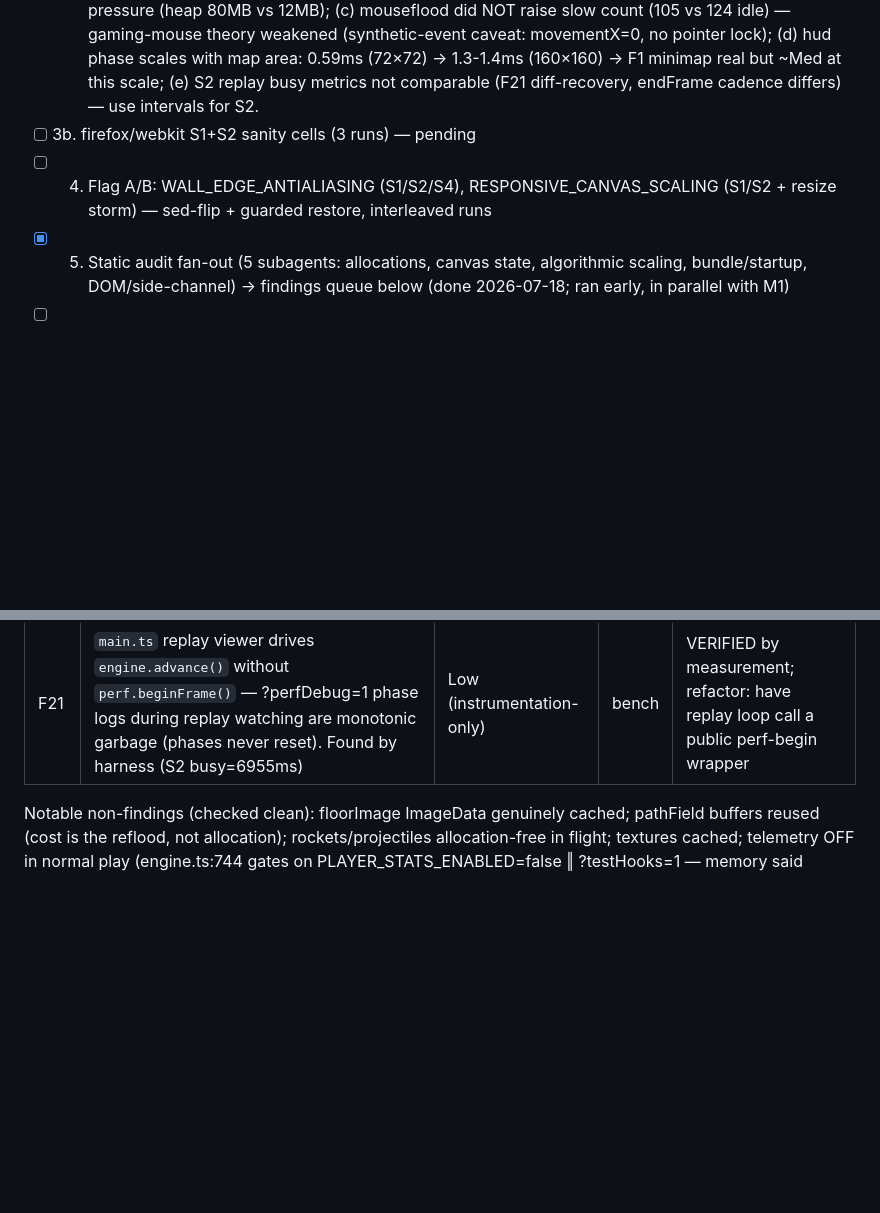
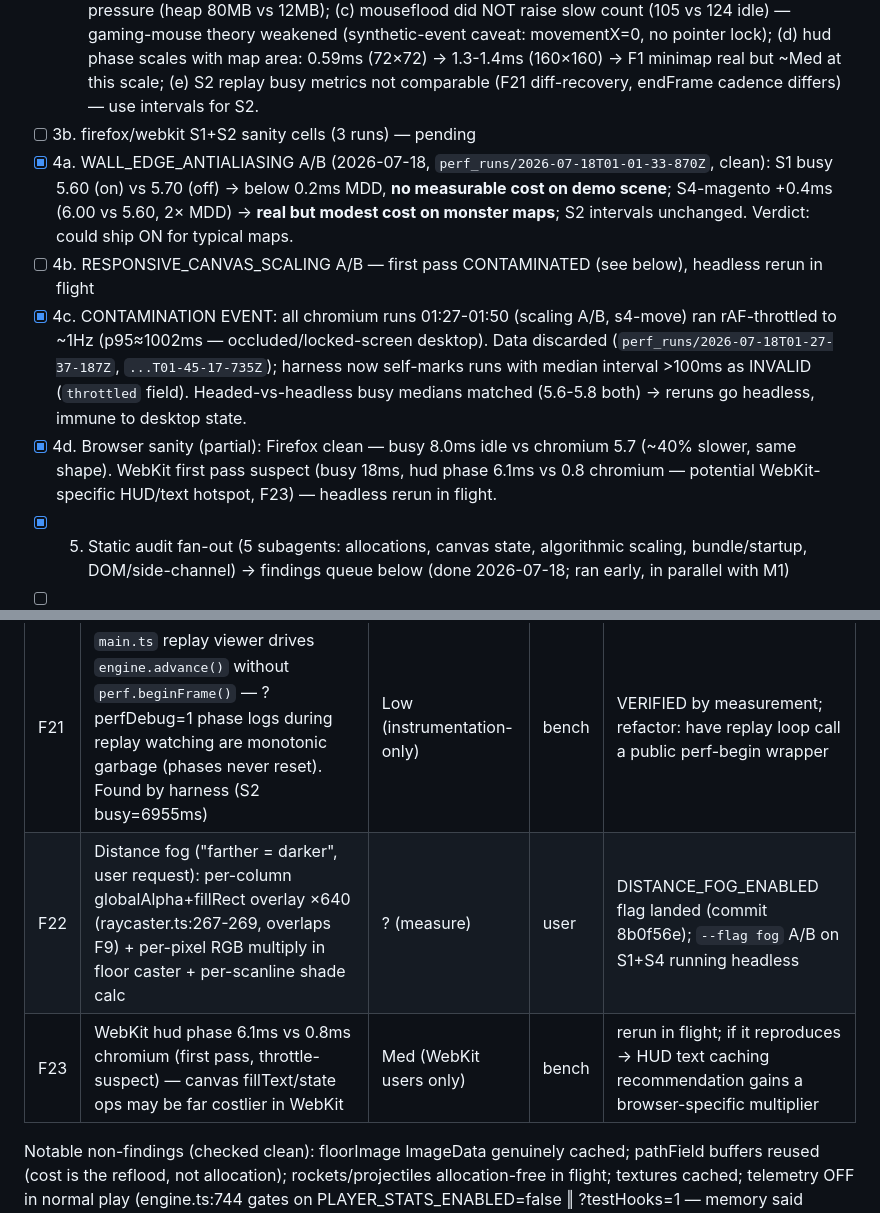
Before and after one commit to mcdope/codeenstein3d, a Markdown page: performance-testing.md, 2 parts joined by grey strips. GitHub-like rendering; blank space fills up the shorter version.

Commit message:
docs(perf): record AA verdict, throttle contamination, F22/F23 status
Co-Authored-By: Claude Fable 5 <noreply@anthropic.com>

```diff
--- a/performance-testing.md
+++ b/performance-testing.md
@@ -17,7 +17,10 @@ Full design: `/home/mcdope/.claude/plans/you-re-a-senior-performance-calm-dahl.m
 - [x] 2. Scenario drivers validated (2026-07-18): S1 idle, S2 replay (F21 workaround: busy recovered by differencing — replay loop never calls perf.beginFrame), S3 IDKFA stress, S4 magento2 via 18MB HAR (gitignored, `scripts/fixtures/perf-har/`; re-record: CODEENSTEIN_PERF_HAR_RECORD=1) opening magento2/lib/…/Pdo/Mysql.php → 160×160 map, 280 enemies; S4 sub-cells fire/dryfire/mouseflood; S5 bot-plays-demo (testHooks caveat). Level transitions mid-capture (s2/s5) reset the stats hook — busy stats cover the newest level only, interval sampler unaffected.
 - [x] 3. Baseline collection (2026-07-18, `perf_runs/2026-07-18T00-13-09-796Z`, 8 cells × 5 headed runs). Gotcha caught mid-run: idle player DIES at t≈10.1s to roaming melee (measured) — s1/calibration data was ~5s gameplay + 25s Kernel Panic screen; idle cells now IDDQD'd, invalid s1 runs purged, calibration redone. KEY RESULTS: (a) all slow frames are ~33ms double-vsyncs with unacct≈27ms — stalls live OUTSIDE game code (GC/compositor), game phases stay ~5ms even during them; (b) magento cells have 2-3× the slow-frame rate of demo cells (124-205 vs 65-76 per 5×30s), firing adds ~+80 over magento idle → matches F8 (combat console.log → sidebar DOM thrash) + GC pressure (heap 80MB vs 12MB); (c) mouseflood did NOT raise slow count (105 vs 124 idle) — gaming-mouse theory weakened (synthetic-event caveat: movementX=0, no pointer lock); (d) hud phase scales with map area: 0.59ms (72×72) → 1.3-1.4ms (160×160) → F1 minimap real but ~Med at this scale; (e) S2 replay busy metrics not comparable (F21 diff-recovery, endFrame cadence differs) — use intervals for S2.
 - [ ] 3b. firefox/webkit S1+S2 sanity cells (3 runs) — pending
-- [ ] 4. Flag A/B: WALL_EDGE_ANTIALIASING (S1/S2/S4), RESPONSIVE_CANVAS_SCALING (S1/S2 + resize storm) — sed-flip + guarded restore, interleaved runs
+- [x] 4a. WALL_EDGE_ANTIALIASING A/B (2026-07-18, `perf_runs/2026-07-18T01-01-33-870Z`, clean): S1 busy 5.60 (on) vs 5.70 (off) → below 0.2ms MDD, **no measurable cost on demo scene**; S4-magento +0.4ms (6.00 vs 5.60, 2× MDD) → **real but modest cost on monster maps**; S2 intervals unchanged. Verdict: could ship ON for typical maps.
+- [ ] 4b. RESPONSIVE_CANVAS_SCALING A/B — first pass CONTAMINATED (see below), headless rerun in flight
+- [x] 4c. CONTAMINATION EVENT: all chromium runs 01:27-01:50 (scaling A/B, s4-move) ran rAF-throttled to ~1Hz (p95≈1002ms — occluded/locked-screen desktop). Data discarded (`perf_runs/2026-07-18T01-27-37-187Z`, `...T01-45-17-735Z`); harness now self-marks runs with median interval >100ms as INVALID (`throttled` field). Headed-vs-headless busy medians matched (5.6-5.8 both) → reruns go headless, immune to desktop state.
+- [x] 4d. Browser sanity (partial): Firefox clean — busy 8.0ms idle vs chromium 5.7 (~40% slower, same shape). WebKit first pass suspect (busy 18ms, hud phase 6.1ms vs 0.8 chromium — potential WebKit-specific HUD/text hotspot, F23) — headless rerun in flight.
 - [x] 5. Static audit fan-out (5 subagents: allocations, canvas state, algorithmic scaling, bundle/startup, DOM/side-channel) → findings queue below (done 2026-07-18; ran early, in parallel with M1)
 - [ ] 6. Verification experiments (entity/map-size sweeps, GC attribution, 10-min heap soak, Task 241 repro attempt)
 - [ ] 7. Report `perf-report.html` via `npm run perf:report` (charts; findings as Symptom/Culprit/Impact/Refactor ranked by impact-per-effort) + quick-wins list
@@ -50,6 +53,8 @@ Sources: A=allocation audit, B=canvas-state audit, C=algorithmic audit, D=bundle
 | F19 | Bundle: healthy overall (all 18 wasms lazy, defaultHighscore lazy 223KB gz); main bundle 101KB gz could code-split replay system (~10-15% parse win) | Low-Med | D | verified-static; report as-is |
 | F20 | Startup: nothing render-blocking beyond main bundle; grammars fetched per-language on first parse — by design | Info | D | verified-static; report as-is |
 | F21 | `main.ts` replay viewer drives `engine.advance()` without `perf.beginFrame()` — ?perfDebug=1 phase logs during replay watching are monotonic garbage (phases never reset). Found by harness (S2 busy=6955ms) | Low (instrumentation-only) | bench | VERIFIED by measurement; refactor: have replay loop call a public perf-begin wrapper |
+| F22 | Distance fog ("farther = darker", user request): per-column globalAlpha+fillRect overlay ×640 (raycaster.ts:267-269, overlaps F9) + per-pixel RGB multiply in floor caster + per-scanline shade calc | ? (measure) | user | DISTANCE_FOG_ENABLED flag landed (commit 8b0f56e); `--flag fog` A/B on S1+S4 running headless |
+| F23 | WebKit hud phase 6.1ms vs 0.8ms chromium (first pass, throttle-suspect) — canvas fillText/state ops may be far costlier in WebKit | Med (WebKit users only) | bench | rerun in flight; if it reproduces → HUD text caching recommendation gains a browser-specific multiplier |
 
 Notable non-findings (checked clean): floorImage ImageData genuinely cached; pathField buffers reused (cost is the reflood, not allocation); rockets/projectiles allocation-free in flight; textures cached; telemetry OFF in normal play (engine.ts:744 gates on PLAYER_STATS_ENABLED=false ‖ ?testHooks=1 — memory said "unconditional", that was reverted); audio nodes short-lived by design; no O(E²) anywhere.
 
```
